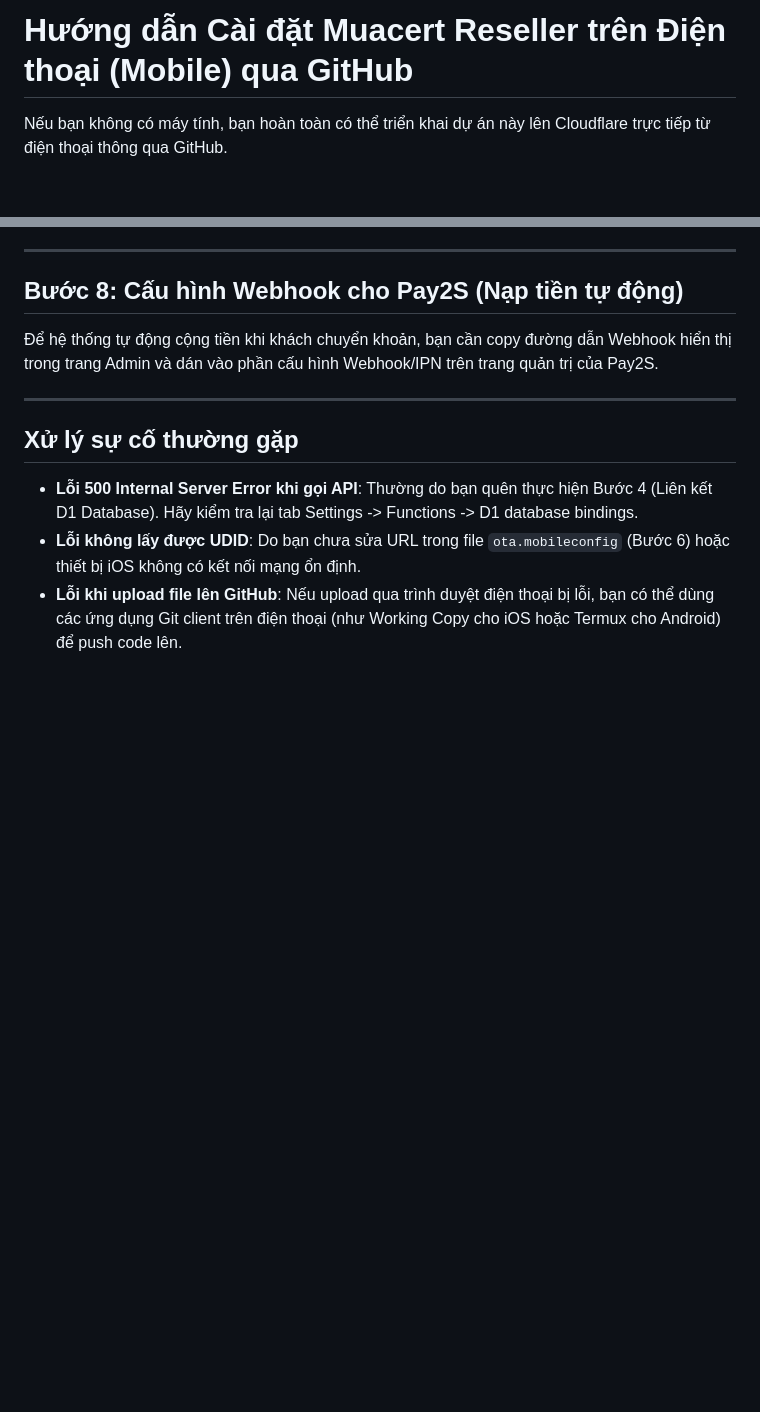
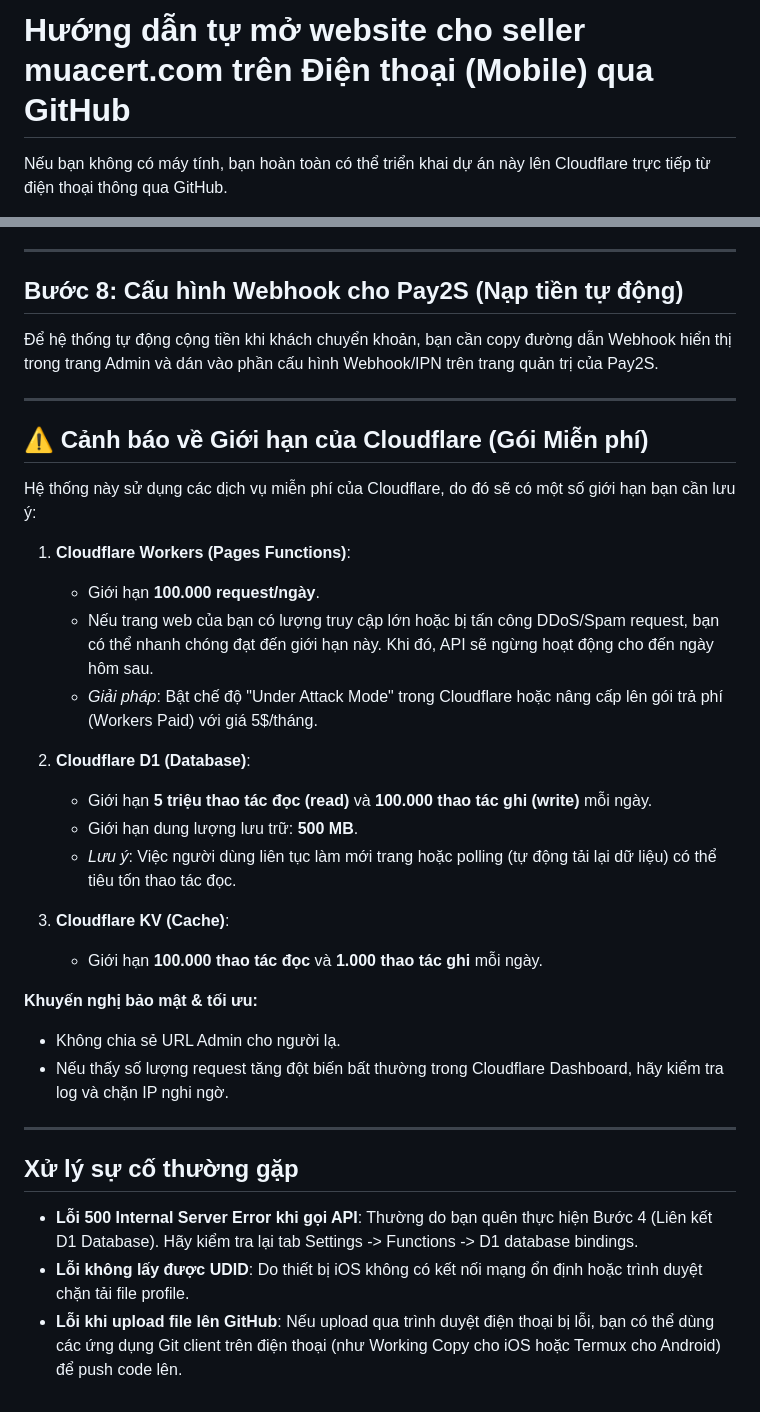
Before and after one commit to khoindvn/khoindvn, a Markdown page: README.md, 2 parts joined by grey strips. GitHub-like rendering; blank space fills up the shorter version.

```diff
--- a/README.md
+++ b/README.md
@@ -1,4 +1,4 @@
-# Hướng dẫn Cài đặt Muacert Reseller trên Điện thoại (Mobile) qua GitHub
+# Hướng dẫn tự mở website cho seller muacert.com trên Điện thoại (Mobile) qua GitHub
 
 Nếu bạn không có máy tính, bạn hoàn toàn có thể triển khai dự án này lên Cloudflare trực tiếp từ điện thoại thông qua GitHub.
 
@@ -117,8 +100,31 @@ File `public/ota.mobileconfig` dùng để lấy UDID của thiết bị iOS. B
 
 ---
 
+## ⚠️ Cảnh báo về Giới hạn của Cloudflare (Gói Miễn phí)
+
+Hệ thống này sử dụng các dịch vụ miễn phí của Cloudflare, do đó sẽ có một số giới hạn bạn cần lưu ý:
+
+1. **Cloudflare Workers (Pages Functions)**:
+   - Giới hạn **100.000 request/ngày**.
+   - Nếu trang web của bạn có lượng truy cập lớn hoặc bị tấn công DDoS/Spam request, bạn có thể nhanh chóng đạt đến giới hạn này. Khi đó, API sẽ ngừng hoạt động cho đến ngày hôm sau.
+   - *Giải pháp*: Bật chế độ "Under Attack Mode" trong Cloudflare hoặc nâng cấp lên gói trả phí (Workers Paid) với giá 5$/tháng.
+
+2. **Cloudflare D1 (Database)**:
+   - Giới hạn **5 triệu thao tác đọc (read)** và **100.000 thao tác ghi (write)** mỗi ngày.
+   - Giới hạn dung lượng lưu trữ: **500 MB**.
+   - *Lưu ý*: Việc người dùng liên tục làm mới trang hoặc polling (tự động tải lại dữ liệu) có thể tiêu tốn thao tác đọc.
+
+3. **Cloudflare KV (Cache)**:
+   - Giới hạn **100.000 thao tác đọc** và **1.000 thao tác ghi** mỗi ngày.
+
+**Khuyến nghị bảo mật & tối ưu:**
+- Không chia sẻ URL Admin cho người lạ.
+- Nếu thấy số lượng request tăng đột biến bất thường trong Cloudflare Dashboard, hãy kiểm tra log và chặn IP nghi ngờ.
+
+---
+
 ## Xử lý sự cố thường gặp
 
 - **Lỗi 500 Internal Server Error khi gọi API**: Thường do bạn quên thực hiện Bước 4 (Liên kết D1 Database). Hãy kiểm tra lại tab Settings -> Functions -> D1 database bindings.
-- **Lỗi không lấy được UDID**: Do bạn chưa sửa URL trong file `ota.mobileconfig` (Bước 6) hoặc thiết bị iOS không có kết nối mạng ổn định.
+- **Lỗi không lấy được UDID**: Do thiết bị iOS không có kết nối mạng ổn định hoặc trình duyệt chặn tải file profile.
 - **Lỗi khi upload file lên GitHub**: Nếu upload qua trình duyệt điện thoại bị lỗi, bạn có thể dùng các ứng dụng Git client trên điện thoại (như Working Copy cho iOS hoặc Termux cho Android) để push code lên.
```
Also changed, not shown: other parts of README.md (+1 -18 lines).
